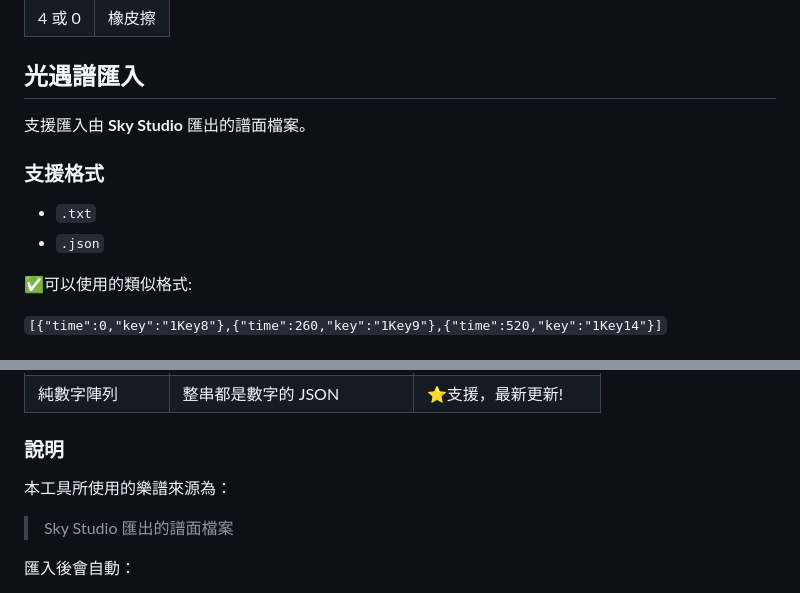
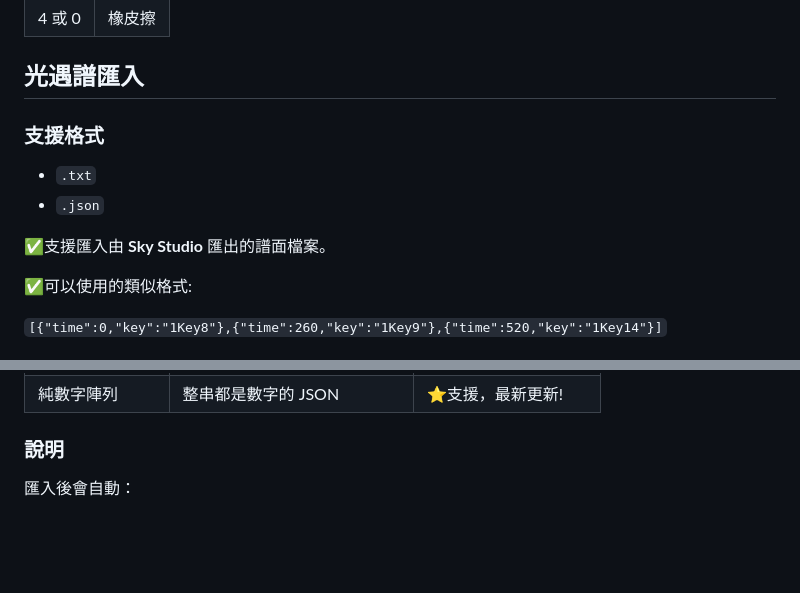
Before and after one commit to Anna0212Anna0212/sky, a Markdown page: README.md, 2 parts joined by grey strips. Rendered like a GitHub page; blank space fills up the shorter version.

```diff
--- a/README.md
+++ b/README.md
@@ -40,13 +40,12 @@
 
 
 ## 光遇譜匯入
-
-支援匯入由 **Sky Studio** 匯出的譜面檔案。
-
 ### 支援格式
 
 - `.txt`
 - `.json`
+
+✅支援匯入由 **Sky Studio** 匯出的譜面檔案。
 
 ✅可以使用的類似格式:
 
@@ -67,10 +66,6 @@
 
 
 ### 說明
-
-本工具所使用的樂譜來源為：
-
-> Sky Studio 匯出的譜面檔案
 
 匯入後會自動：
 
```
